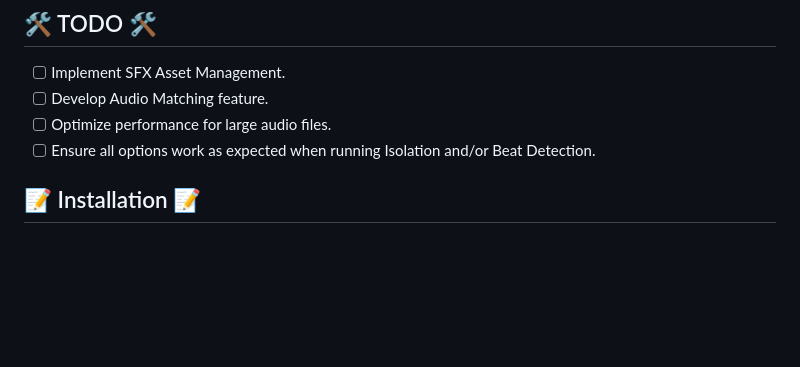
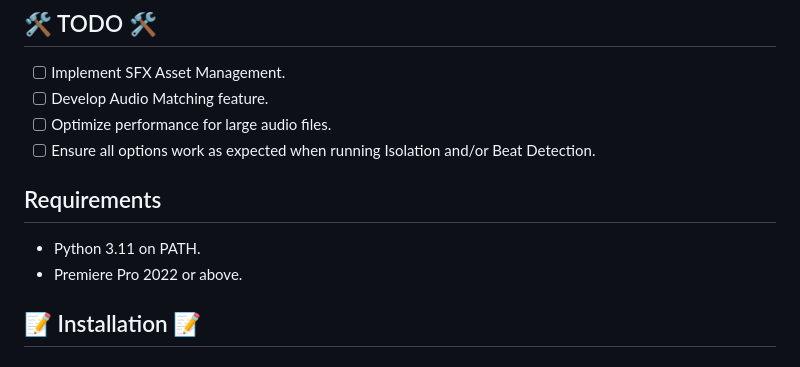
Before and after one commit to Trentonom0r3/SoundBuddy-Studio, a Markdown page: README.md, the part around the change. Rendered like a GitHub page; blank space fills up the shorter version.

```diff
--- a/README.md
+++ b/README.md
@@ -37,6 +37,10 @@ SoundBuddy Studio is a powerful CEP extension for Premiere Pro that offers advan
 - [ ] Develop Audio Matching feature.
 - [ ] Optimize performance for large audio files.
 - [ ] Ensure all options work as expected when running Isolation and/or Beat Detection.
+
+## Requirements
+- Python 3.11 on PATH.
+- Premiere Pro 2022 or above.
 
 ## 📝 Installation 📝
 
```
